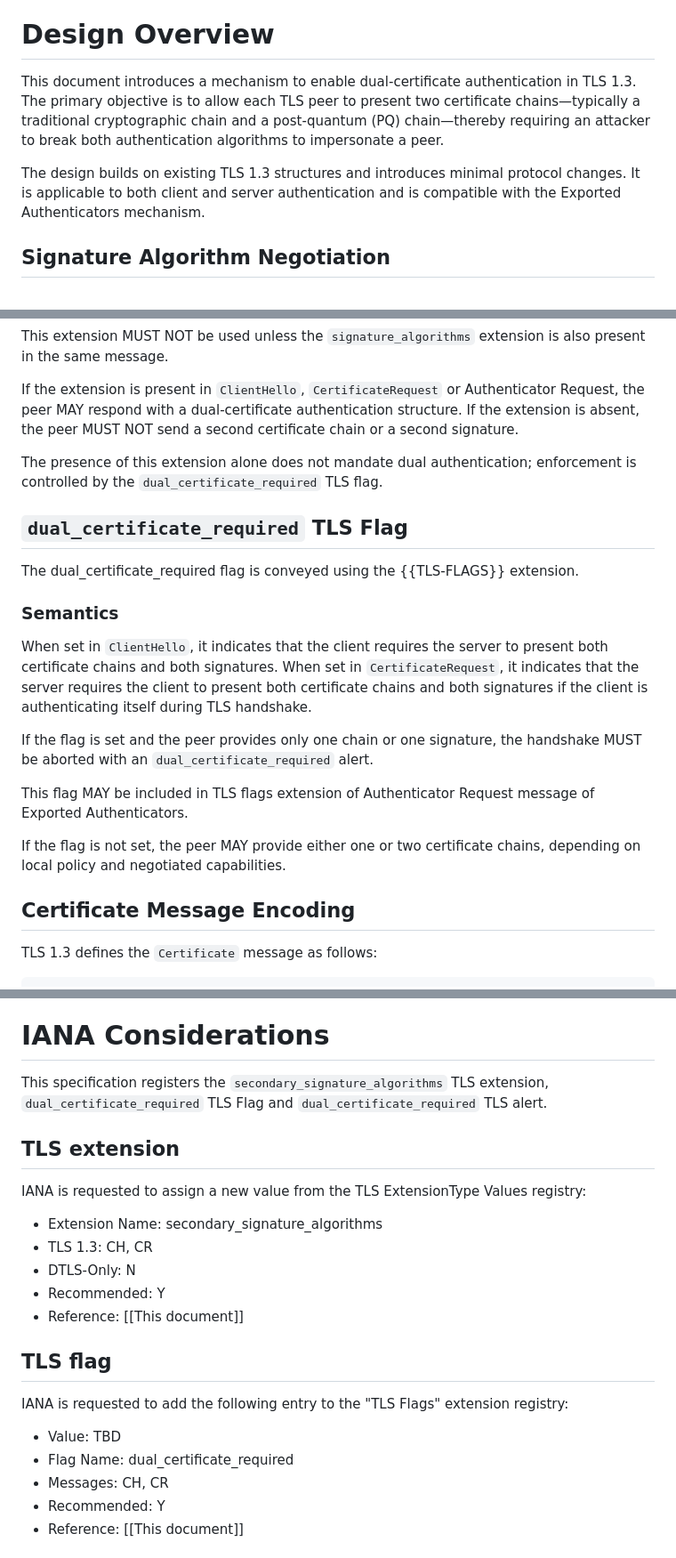
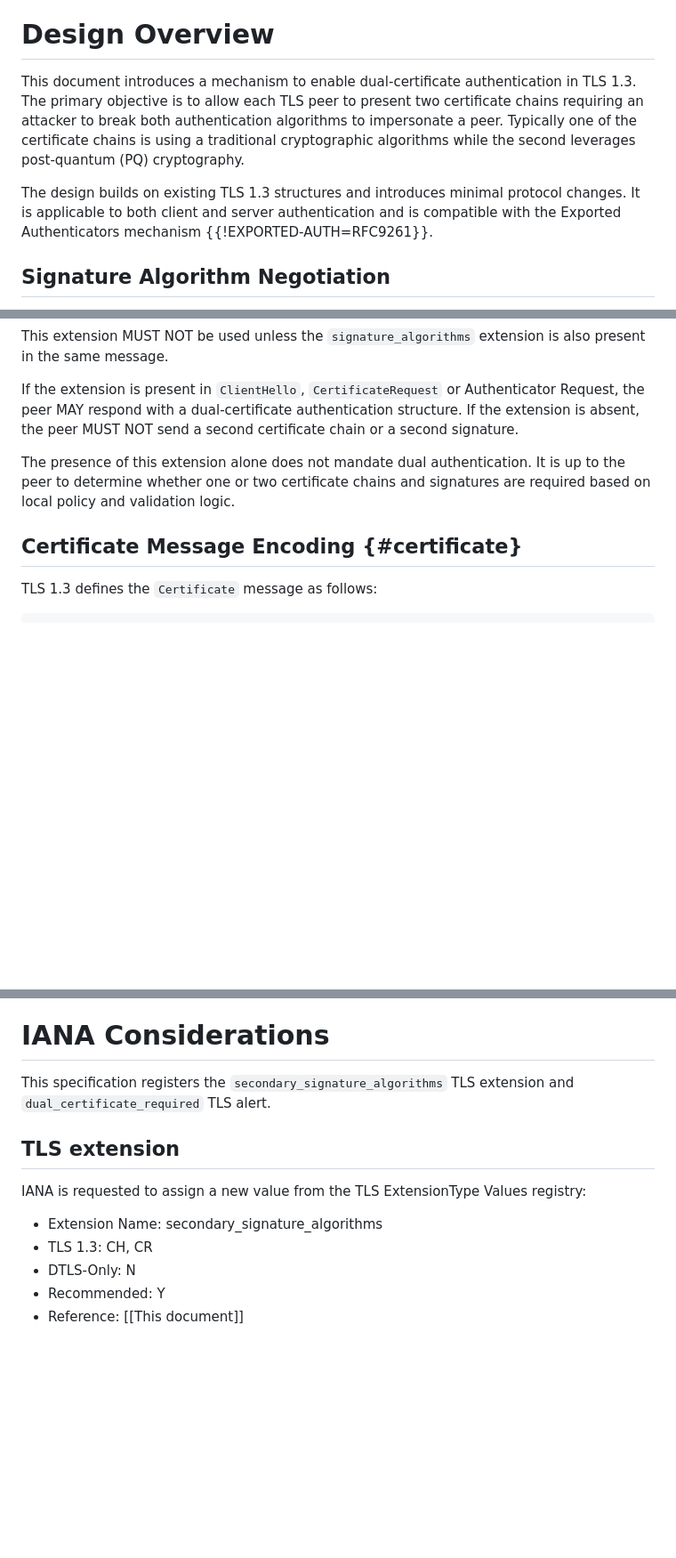
Before and after one commit to hannestschofenig/tls-dual-certs, a Markdown page: draft-yusef-tls-dual-certs.md, 3 parts joined by grey strips. Shown: that part at 89% size. Rendered like a GitHub page; blank space fills up the shorter version.

```diff
--- a/draft-yusef-tls-dual-certs.md
+++ b/draft-yusef-tls-dual-certs.md
@@ -96,9 +96,9 @@ The proposed mechanism is fully backward compatible: traditional certificates an
 
 # Design Overview
 
-This document introduces a mechanism to enable dual-certificate authentication in TLS 1.3. The primary objective is to allow each TLS peer to present two certificate chains—typically a traditional cryptographic chain and a post-quantum (PQ) chain—thereby requiring an attacker to break both authentication algorithms to impersonate a peer.
+This document introduces a mechanism to enable dual-certificate authentication in TLS 1.3. The primary objective is to allow each TLS peer to present two certificate chains requiring an attacker to break both authentication algorithms to impersonate a peer. Typically one of the certificate chains is using a traditional cryptographic algorithms while the second leverages post-quantum (PQ) cryptography.
 
-The design builds on existing TLS 1.3 structures and introduces minimal protocol changes. It is applicable to both client and server authentication and is compatible with the Exported Authenticators mechanism.
+The design builds on existing TLS 1.3 structures and introduces minimal protocol changes. It is applicable to both client and server authentication and is compatible with the Exported Authenticators mechanism {{!EXPORTED-AUTH=RFC9261}}.
 
 ## Signature Algorithm Negotiation
 
@@ -170,23 +168,9 @@ This extension MUST NOT be used unless the `signature_algorithms` extension is a
 
 If the extension is present in `ClientHello`, `CertificateRequest` or Authenticator Request, the peer MAY respond with a dual-certificate authentication structure. If the extension is absent, the peer MUST NOT send a second certificate chain or a second signature.
 
-The presence of this extension alone does not mandate dual authentication; enforcement is controlled by the `dual_certificate_required` TLS flag.
+The presence of this extension alone does not mandate dual authentication. It is up to the peer to determine whether one or two certificate chains and signatures are required based on local policy and validation logic.
 
-## `dual_certificate_required` TLS Flag
-
-The dual_certificate_required flag is conveyed using the {{TLS-FLAGS}} extension.
-
-### Semantics
-
-When set in `ClientHello`, it indicates that the client requires the server to present both certificate chains and both signatures. When set in `CertificateRequest`, it indicates that the server requires the client to present both certificate chains and both signatures if the client is authenticating itself during TLS handshake.
-
-If the flag is set and the peer provides only one chain or one signature, the handshake MUST be aborted with an `dual_certificate_required` alert.
-
-This flag MAY be included in TLS flags extension of Authenticator Request message of Exported Authenticators.
-
-If the flag is not set, the peer MAY provide either one or two certificate chains, depending on local policy and negotiated capabilities.
-
-## Certificate Message Encoding
+## Certificate Message Encoding {#certificate}
 
 TLS 1.3 defines the `Certificate` message as follows:
 
@@ -301,7 +371,7 @@ Certificate chains must be validated independently, including trust anchors, cer
 
 #  IANA Considerations
 
-This specification registers the `secondary_signature_algorithms` TLS extension, `dual_certificate_required` TLS Flag and `dual_certificate_required` TLS alert.
+This specification registers the `secondary_signature_algorithms` TLS extension and `dual_certificate_required` TLS alert.
 
 ## TLS extension
 
@@ -310,16 +380,6 @@ IANA is requested to assign a new value from the TLS ExtensionType Values regist
  *  Extension Name: secondary_signature_algorithms
  *  TLS 1.3: CH, CR
  *  DTLS-Only: N
- *  Recommended: Y
- *  Reference: [[This document]]
-
-## TLS flag
-
-IANA is requested to add the following entry to the "TLS Flags" extension registry:
-
- *  Value: TBD
- *  Flag Name: dual_certificate_required
- *  Messages: CH, CR
  *  Recommended: Y
  *  Reference: [[This document]]
 
```
Also changed, not shown: other parts of draft-yusef-tls-dual-certs.md (+104 -20 lines).
